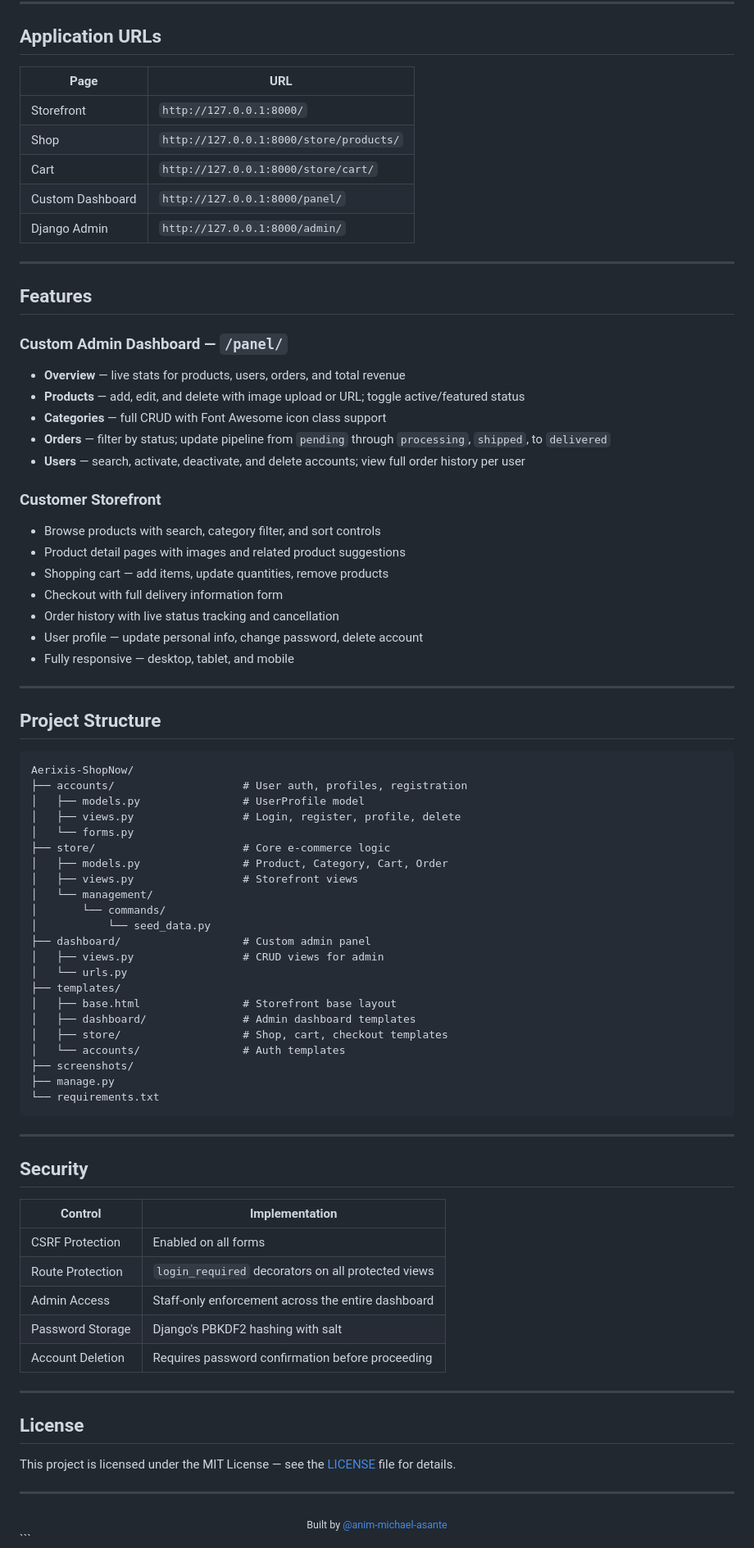
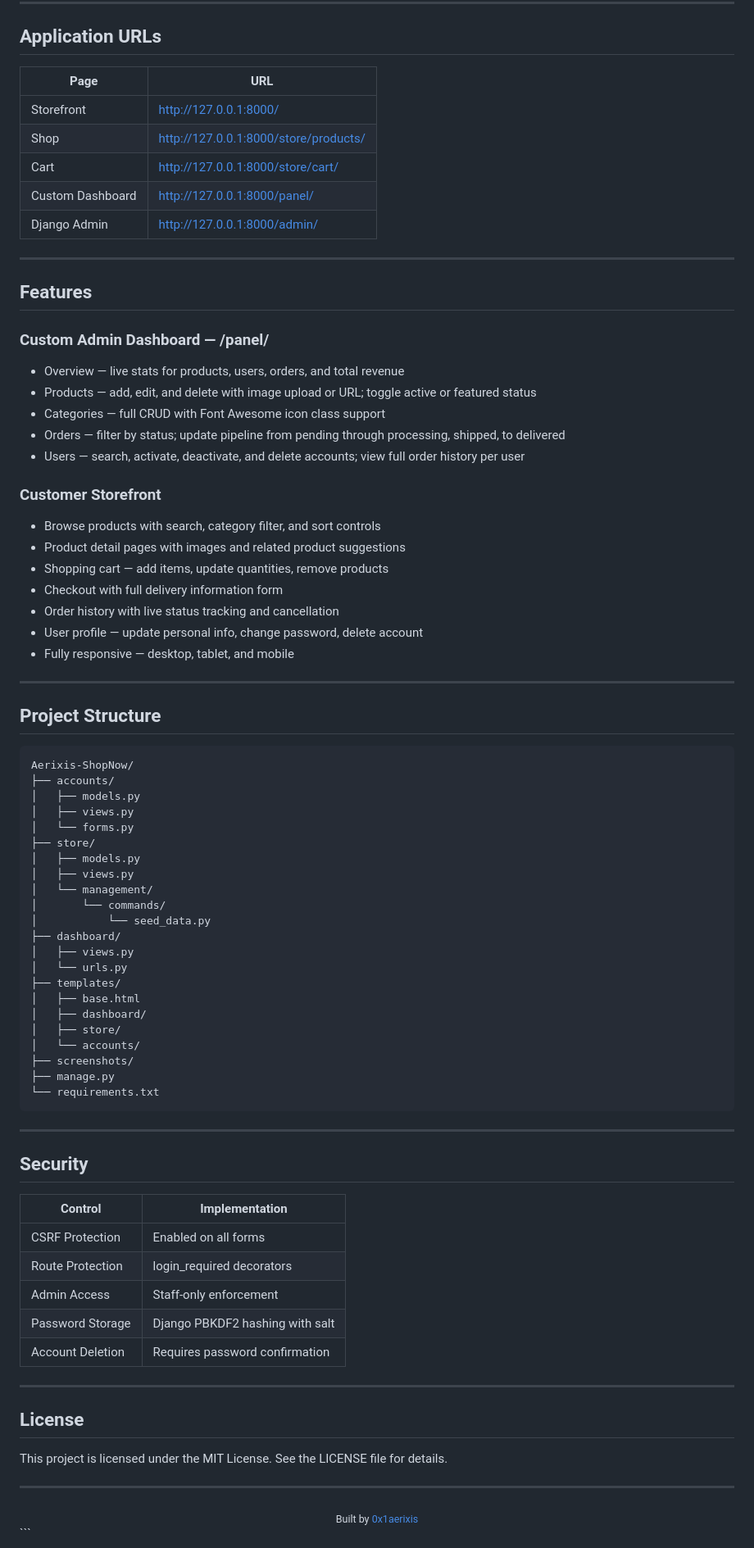
Before and after one commit to anim-michael-asante/Aerixis-ShopNow, a Markdown page: README.md, the part around one of its changes. Shown at 82% size. Drawn GitHub-style.

Commit message:
Revise README for better structure and clarity
Refactored README for improved structure and clarity, removed emojis, and enhanced formatting.

````diff
--- a/README.md
+++ b/README.md
@@ -126,35 +134,35 @@ Open your browser at `http://127.0.0.1:8000/`
 
 ## Application URLs
 
-| Page | URL |
-|---|---|
-| Storefront | `http://127.0.0.1:8000/` |
-| Shop | `http://127.0.0.1:8000/store/products/` |
-| Cart | `http://127.0.0.1:8000/store/cart/` |
-| Custom Dashboard | `http://127.0.0.1:8000/panel/` |
-| Django Admin | `http://127.0.0.1:8000/admin/` |
+| Page             | URL                                                                            |
+| ---------------- | ------------------------------------------------------------------------------ |
+| Storefront       | [http://127.0.0.1:8000/](http://127.0.0.1:8000/)                               |
+| Shop             | [http://127.0.0.1:8000/store/products/](http://127.0.0.1:8000/store/products/) |
+| Cart             | [http://127.0.0.1:8000/store/cart/](http://127.0.0.1:8000/store/cart/)         |
+| Custom Dashboard | [http://127.0.0.1:8000/panel/](http://127.0.0.1:8000/panel/)                   |
+| Django Admin     | [http://127.0.0.1:8000/admin/](http://127.0.0.1:8000/admin/)                   |
 
 ---
 
 ## Features
 
-### Custom Admin Dashboard — `/panel/`
+### Custom Admin Dashboard — /panel/
 
-- **Overview** — live stats for products, users, orders, and total revenue
-- **Products** — add, edit, and delete with image upload or URL; toggle active/featured status
-- **Categories** — full CRUD with Font Awesome icon class support
-- **Orders** — filter by status; update pipeline from `pending` through `processing`, `shipped`, to `delivered`
-- **Users** — search, activate, deactivate, and delete accounts; view full order history per user
+* Overview — live stats for products, users, orders, and total revenue
+* Products — add, edit, and delete with image upload or URL; toggle active or featured status
+* Categories — full CRUD with Font Awesome icon class support
+* Orders — filter by status; update pipeline from pending through processing, shipped, to delivered
+* Users — search, activate, deactivate, and delete accounts; view full order history per user
 
 ### Customer Storefront
 
-- Browse products with search, category filter, and sort controls
-- Product detail pages with images and related product suggestions
-- Shopping cart — add items, update quantities, remove products
-- Checkout with full delivery information form
-- Order history with live status tracking and cancellation
-- User profile — update personal info, change password, delete account
-- Fully responsive — desktop, tablet, and mobile
+* Browse products with search, category filter, and sort controls
+* Product detail pages with images and related product suggestions
+* Shopping cart — add items, update quantities, remove products
+* Checkout with full delivery information form
+* Order history with live status tracking and cancellation
+* User profile — update personal info, change password, delete account
+* Fully responsive — desktop, tablet, and mobile
 
 ---
 
@@ -162,24 +170,24 @@ Open your browser at `http://127.0.0.1:8000/`
 
 ```
 Aerixis-ShopNow/
-├── accounts/                    # User auth, profiles, registration
-│   ├── models.py                # UserProfile model
-│   ├── views.py                 # Login, register, profile, delete
+├── accounts/
+│   ├── models.py
+│   ├── views.py
 │   └── forms.py
-├── store/                       # Core e-commerce logic
-│   ├── models.py                # Product, Category, Cart, Order
-│   ├── views.py                 # Storefront views
+├── store/
+│   ├── models.py
+│   ├── views.py
 │   └── management/
 │       └── commands/
 │           └── seed_data.py
-├── dashboard/                   # Custom admin panel
-│   ├── views.py                 # CRUD views for admin
+├── dashboard/
+│   ├── views.py
 │   └── urls.py
 ├── templates/
-│   ├── base.html                # Storefront base layout
-│   ├── dashboard/               # Admin dashboard templates
-│   ├── store/                   # Shop, cart, checkout templates
-│   └── accounts/                # Auth templates
+│   ├── base.html
+│   ├── dashboard/
+│   ├── store/
+│   └── accounts/
 ├── screenshots/
 ├── manage.py
 └── requirements.txt
@@ -189,23 +197,23 @@ Aerixis-ShopNow/
 
 ## Security
 
-| Control | Implementation |
-|---|---|
-| CSRF Protection | Enabled on all forms |
-| Route Protection | `login_required` decorators on all protected views |
-| Admin Access | Staff-only enforcement across the entire dashboard |
-| Password Storage | Django's PBKDF2 hashing with salt |
-| Account Deletion | Requires password confirmation before proceeding |
+| Control          | Implementation                  |
+| ---------------- | ------------------------------- |
+| CSRF Protection  | Enabled on all forms            |
+| Route Protection | login_required decorators       |
+| Admin Access     | Staff-only enforcement          |
+| Password Storage | Django PBKDF2 hashing with salt |
+| Account Deletion | Requires password confirmation  |
 
 ---
 
 ## License
 
-This project is licensed under the MIT License — see the [LICENSE](LICENSE) file for details.
+This project is licensed under the MIT License. See the LICENSE file for details.
 
 ---
 
 <div align="center">
-  <sub>Built by <a href="https://github.com/anim-michael-asante">@anim-michael-asante</a></sub>
+  <sub>Built by <a href="https://github.com/anim-michael-asante">0x1aerixis</a></sub>
 </div>
 ```
````
Also changed, not shown: other parts of README.md (+32 -26 lines).
